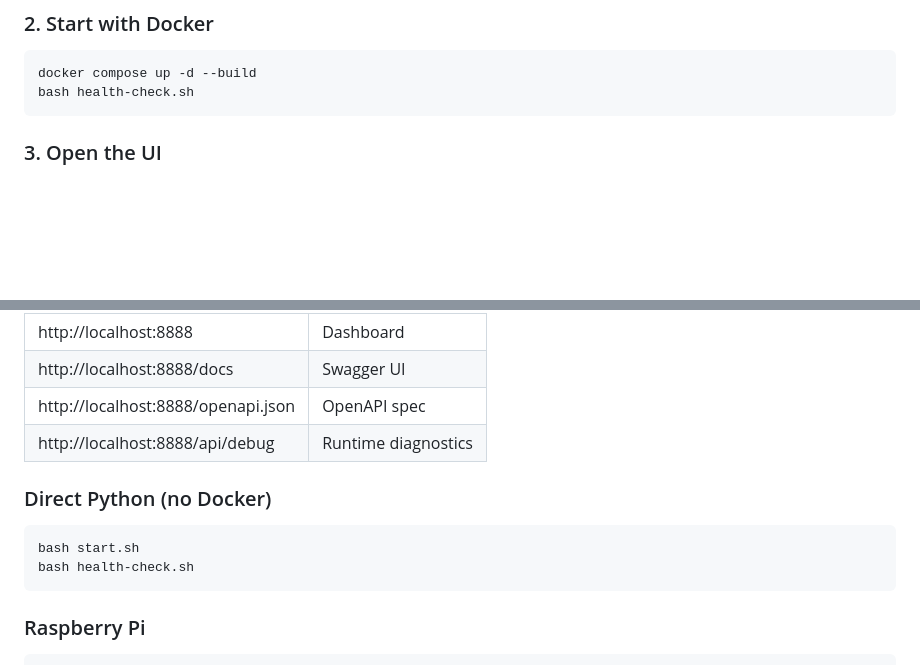
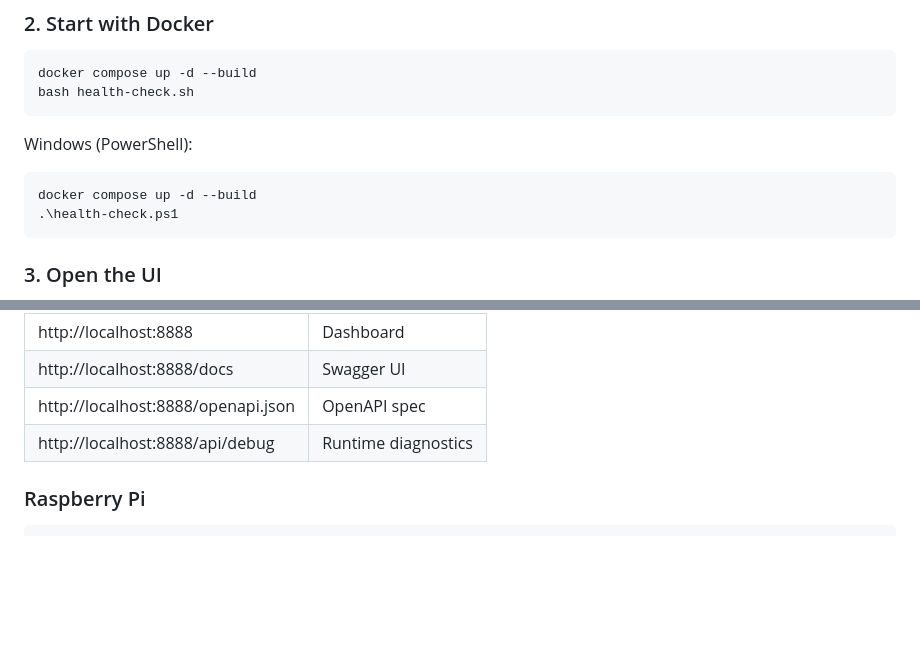
Before and after one commit to thezolon/OkoNebo, a Markdown page: README.md, 2 parts joined by grey strips. GitHub-like rendering; blank space fills up the shorter version.

Commit message:
docs: remove direct-Python quickstart and add Windows health-check commands

````diff
--- a/README.md
+++ b/README.md
@@ -33,6 +33,13 @@ docker compose up -d --build
 bash health-check.sh
 ```
 
+Windows (PowerShell):
+
+```powershell
+docker compose up -d --build
+.\health-check.ps1
+```
+
 ### 3. Open the UI
 
 Browse to **http://localhost:8888** - a first-run overlay will prompt for your location and any optional provider API keys.
@@ -46,13 +53,6 @@ For a complete step-by-step guide see [INSTALL.md](INSTALL.md).
 | http://localhost:8888/docs | Swagger UI |
 | http://localhost:8888/openapi.json | OpenAPI spec |
 | http://localhost:8888/api/debug | Runtime diagnostics |
-
-### Direct Python (no Docker)
-
-```bash
-bash start.sh
-bash health-check.sh
-```
 
 ### Raspberry Pi
 
````
